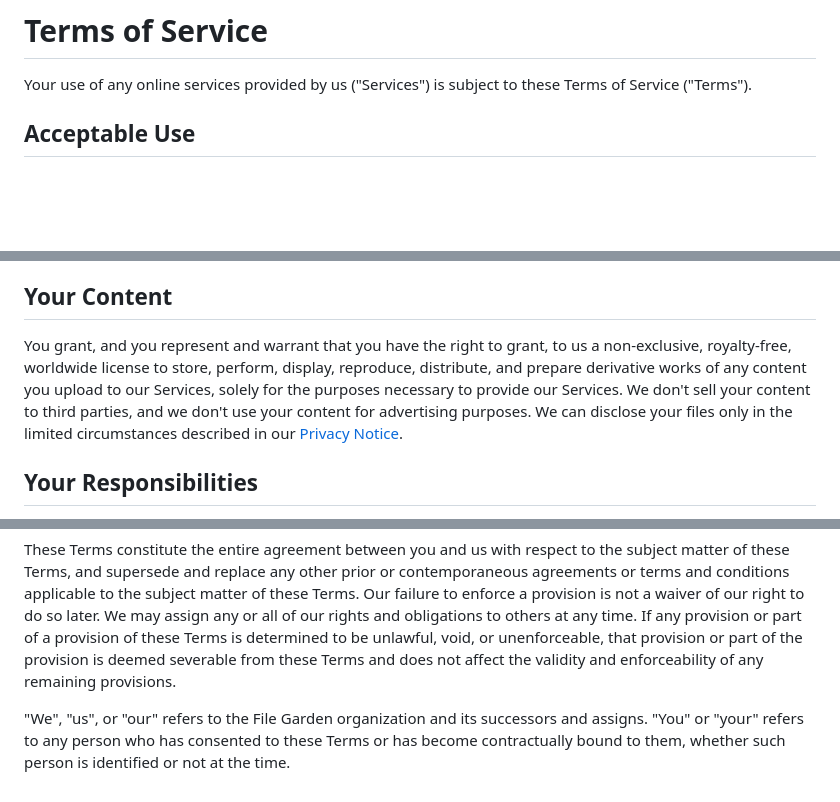
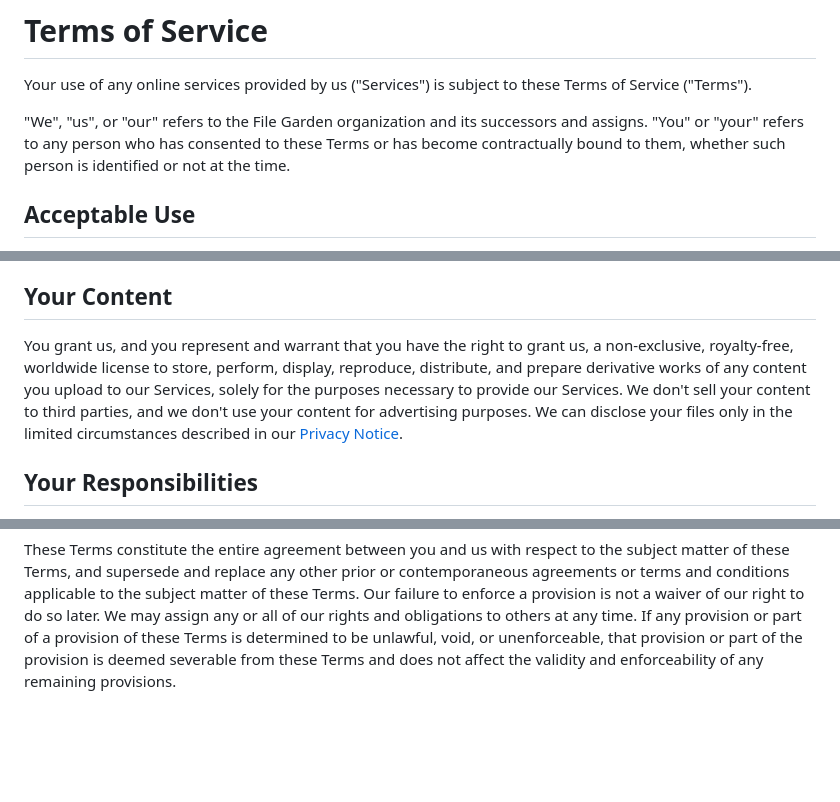
Before and after one commit to filegarden/website, a Markdown page: frontend/components/TermsOfService.md, 3 parts joined by grey strips. GitHub-like rendering; blank space fills up the shorter version.

Commit message:
Improve clarity

```diff
--- a/frontend/components/TermsOfService.md
+++ b/frontend/components/TermsOfService.md
@@ -1,6 +1,8 @@
 # Terms of Service
 
 Your use of any online services provided by us ("Services") is subject to these Terms of Service ("Terms").
+
+"We", "us", or "our" refers to the File Garden organization and its successors and assigns. "You" or "your" refers to any person who has consented to these Terms or has become contractually bound to them, whether such person is identified or not at the time.
 
 ## Acceptable Use
 
@@ -19,7 +21,7 @@ In our sole discretion, we may at any time change, eliminate, or restrict access
 
 ## Your Content
 
-You grant, and you represent and warrant that you have the right to grant, to us a non-exclusive, royalty-free, worldwide license to store, perform, display, reproduce, distribute, and prepare derivative works of any content you upload to our Services, solely for the purposes necessary to provide our Services. We don't sell your content to third parties, and we don't use your content for advertising purposes. We can disclose your files only in the limited circumstances described in our [Privacy Notice](/privacy).
+You grant us, and you represent and warrant that you have the right to grant us, a non-exclusive, royalty-free, worldwide license to store, perform, display, reproduce, distribute, and prepare derivative works of any content you upload to our Services, solely for the purposes necessary to provide our Services. We don't sell your content to third parties, and we don't use your content for advertising purposes. We can disclose your files only in the limited circumstances described in our [Privacy Notice](/privacy).
 
 ## Your Responsibilities
 
@@ -46,5 +48,3 @@ We want to address your concerns without needing a formal legal case. Before fil
 These Terms will be governed by Michigan law except for its conflicts of laws principles. However, some countries have laws that require agreements to be governed by the local laws of the consumer's country. This paragraph doesn't override those laws.
 
 These Terms constitute the entire agreement between you and us with respect to the subject matter of these Terms, and supersede and replace any other prior or contemporaneous agreements or terms and conditions applicable to the subject matter of these Terms. Our failure to enforce a provision is not a waiver of our right to do so later. We may assign any or all of our rights and obligations to others at any time. If any provision or part of a provision of these Terms is determined to be unlawful, void, or unenforceable, that provision or part of the provision is deemed severable from these Terms and does not affect the validity and enforceability of any remaining provisions.
-
-"We", "us", or "our" refers to the File Garden organization and its successors and assigns. "You" or "your" refers to any person who has consented to these Terms or has become contractually bound to them, whether such person is identified or not at the time.
```
